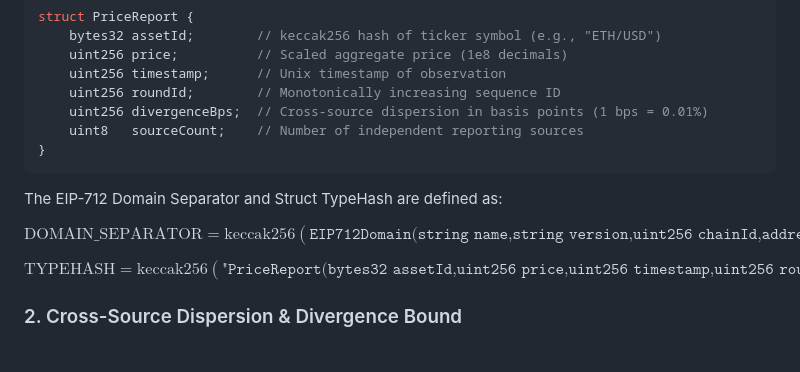
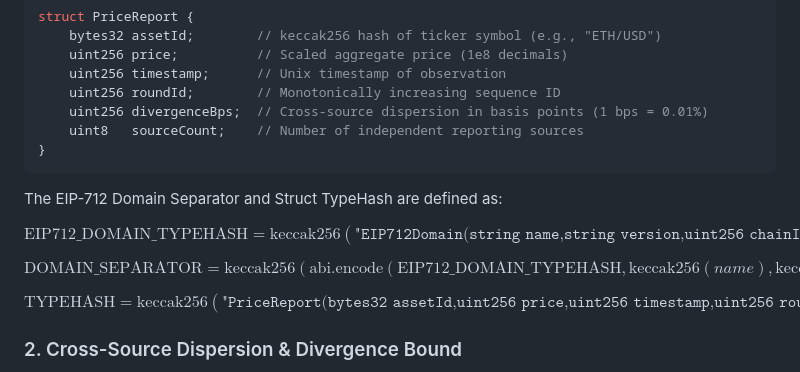
Before and after one commit to SanidhyaLabh/aos, a Markdown page: README.md, the part around one of its changes. Rendered like a GitHub page.

Commit message:
Fix formatting and update EIP-712 section in README

````diff
--- a/README.md
+++ b/README.md
@@ -151,10 +151,11 @@ struct PriceReport {
     uint8   sourceCount;    // Number of independent reporting sources
 }
 ```
-
 The EIP-712 Domain Separator and Struct TypeHash are defined as:
 
-$$\text{DOMAIN\_SEPARATOR} = \text{keccak256}\left(\texttt{EIP712Domain(string name,string version,uint256 chainId,address verifyingContract)}\right)$$
+$$\text{EIP712\_DOMAIN\_TYPEHASH} = \text{keccak256}\left(\texttt{"EIP712Domain(string name,string version,uint256 chainId,address verifyingContract)"}\right)$$
+
+$$\text{DOMAIN\_SEPARATOR} = \text{keccak256}\left(\text{abi.encode}\left(\text{EIP712\_DOMAIN\_TYPEHASH}, \text{keccak256}(name), \text{keccak256}(version), chainId, verifyingContract\right)\right)$$
 
 $$\text{TYPEHASH} = \text{keccak256}\left(\texttt{"PriceReport(bytes32 assetId,uint256 price,uint256 timestamp,uint256 roundId,uint256 divergenceBps,uint8 sourceCount)"}\right)$$
 
````
Also changed, not shown: other parts of README.md (+1 -1 lines).
